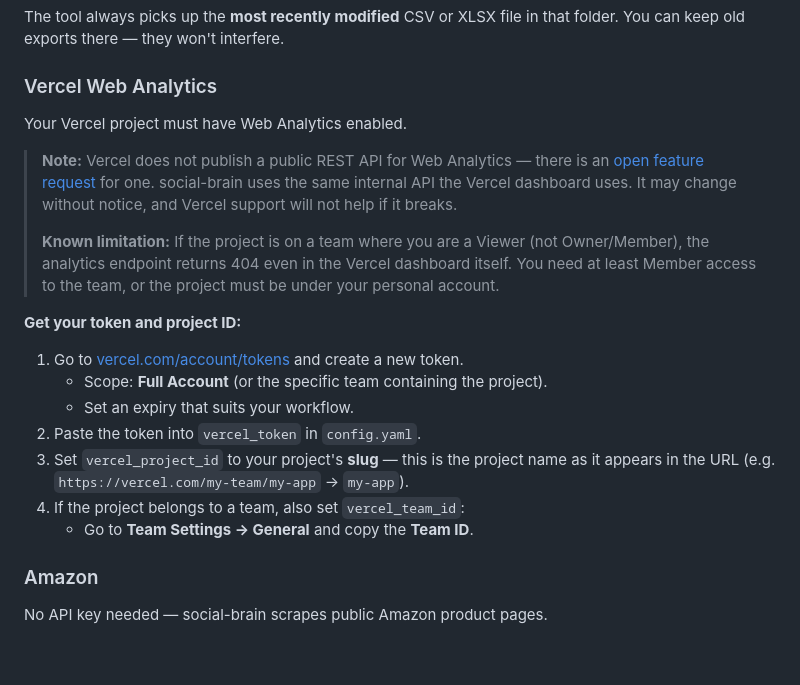
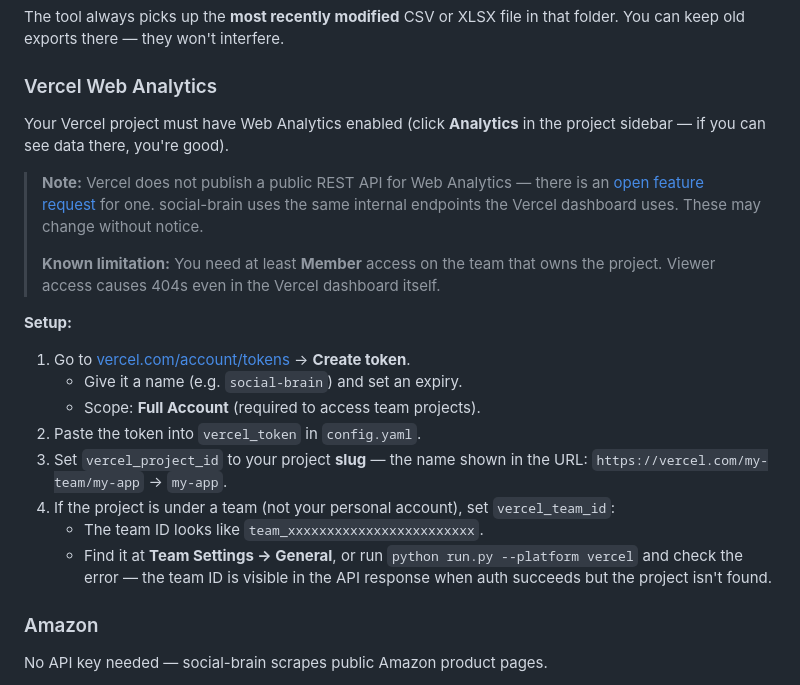
Before and after one commit to catehstn/social-brain, a Markdown page: README.md, the part around the change. GitHub-like rendering; blank space fills up the shorter version.

Commit message:
Improve Vercel README with accurate setup instructions
Document slug vs ID distinction, team access requirement,
and how to find the team ID. Remove incorrect step numbering.

Co-Authored-By: Claude Sonnet 4.6 <noreply@anthropic.com>

```diff
--- a/README.md
+++ b/README.md
@@ -113,21 +113,23 @@ The tool always picks up the **most recently modified** CSV or XLSX file in that
 
 ### Vercel Web Analytics
 
-Your Vercel project must have Web Analytics enabled.
+Your Vercel project must have Web Analytics enabled (click **Analytics** in the project sidebar — if you can see data there, you're good).
 
-> **Note:** Vercel does not publish a public REST API for Web Analytics — there is an [open feature request](https://github.com/vercel/analytics/issues/68) for one. social-brain uses the same internal API the Vercel dashboard uses. It may change without notice, and Vercel support will not help if it breaks.
+> **Note:** Vercel does not publish a public REST API for Web Analytics — there is an [open feature request](https://github.com/vercel/analytics/issues/68) for one. social-brain uses the same internal endpoints the Vercel dashboard uses. These may change without notice.
 >
-> **Known limitation:** If the project is on a team where you are a Viewer (not Owner/Member), the analytics endpoint returns 404 even in the Vercel dashboard itself. You need at least Member access to the team, or the project must be under your personal account.
+> **Known limitation:** You need at least **Member** access on the team that owns the project. Viewer access causes 404s even in the Vercel dashboard itself.
 
-**Get your token and project ID:**
+**Setup:**
 
-1. Go to [vercel.com/account/tokens](https://vercel.com/account/tokens) and create a new token.
-   - Scope: **Full Account** (or the specific team containing the project).
-   - Set an expiry that suits your workflow.
+1. Go to [vercel.com/account/tokens](https://vercel.com/account/tokens) → **Create token**.
+   - Give it a name (e.g. `social-brain`) and set an expiry.
+   - Scope: **Full Account** (required to access team projects).
 2. Paste the token into `vercel_token` in `config.yaml`.
-3. Set `vercel_project_id` to your project's **slug** — this is the project name as it appears in the URL (e.g. `https://vercel.com/my-team/my-app` → `my-app`).
-6. If the project belongs to a team, also set `vercel_team_id`:
-   - Go to **Team Settings → General** and copy the **Team ID**.
+3. Set `vercel_project_id` to your project **slug** — the name shown in the URL:
+   `https://vercel.com/my-team/my-app` → `my-app`.
+4. If the project is under a team (not your personal account), set `vercel_team_id`:
+   - The team ID looks like `team_xxxxxxxxxxxxxxxxxxxxxxxx`.
+   - Find it at **Team Settings → General**, or run `python run.py --platform vercel` and check the error — the team ID is visible in the API response when auth succeeds but the project isn't found.
 
 ### Amazon
 
```
